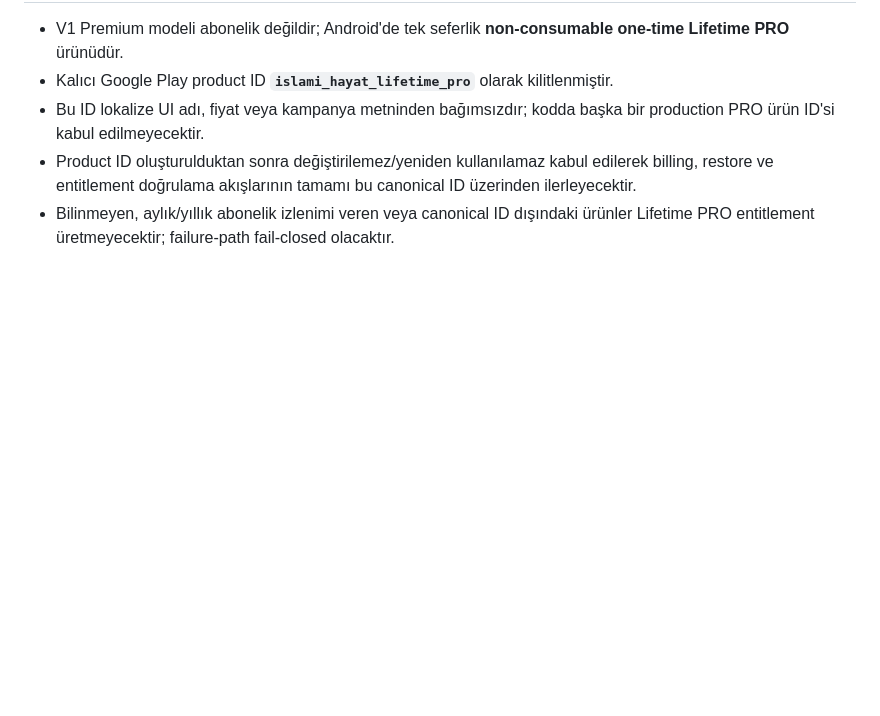
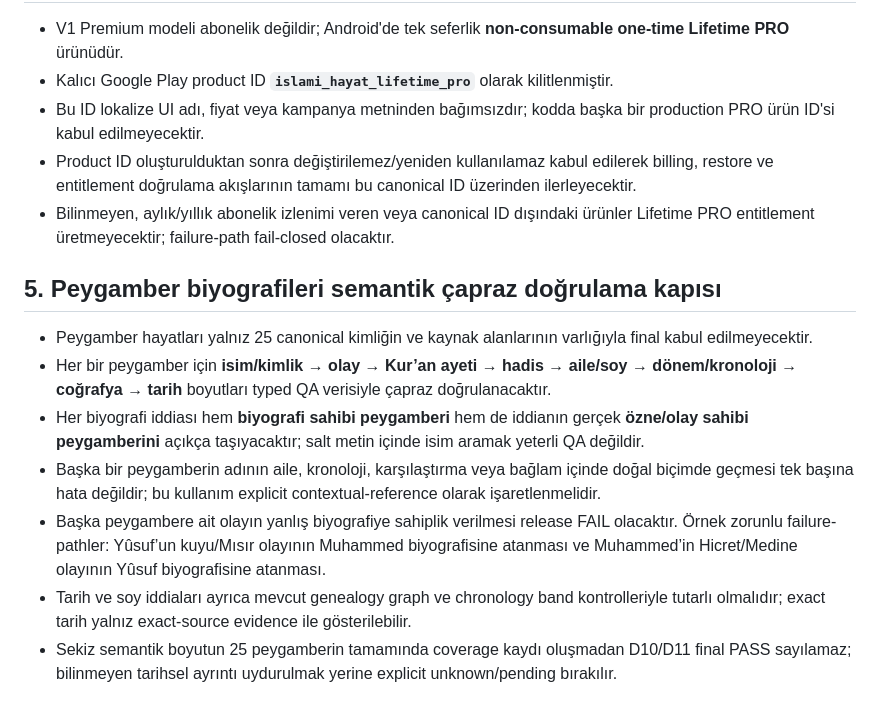
Before and after one commit to isarpsiyahofficial/Apk, a Markdown page: SPECIFICATION_V1_2_DELTA.md, the part around the change. Drawn GitHub-style; blank space fills up the shorter version.

Commit message:
Docs: lock prophet semantic cross-validation release gate

```diff
--- a/SPECIFICATION_V1_2_DELTA.md
+++ b/SPECIFICATION_V1_2_DELTA.md
@@ -46,3 +46,13 @@ Bu dosya `SPECIFICATION.md` v1.1 üzerinde alınan son kararları kilitler. `SPE
 - Bu ID lokalize UI adı, fiyat veya kampanya metninden bağımsızdır; kodda başka bir production PRO ürün ID'si kabul edilmeyecektir.
 - Product ID oluşturulduktan sonra değiştirilemez/yeniden kullanılamaz kabul edilerek billing, restore ve entitlement doğrulama akışlarının tamamı bu canonical ID üzerinden ilerleyecektir.
 - Bilinmeyen, aylık/yıllık abonelik izlenimi veren veya canonical ID dışındaki ürünler Lifetime PRO entitlement üretmeyecektir; failure-path fail-closed olacaktır.
+
+## 5. Peygamber biyografileri semantik çapraz doğrulama kapısı
+
+- Peygamber hayatları yalnız 25 canonical kimliğin ve kaynak alanlarının varlığıyla final kabul edilmeyecektir.
+- Her bir peygamber için **isim/kimlik → olay → Kur’an ayeti → hadis → aile/soy → dönem/kronoloji → coğrafya → tarih** boyutları typed QA verisiyle çapraz doğrulanacaktır.
+- Her biyografi iddiası hem **biyografi sahibi peygamberi** hem de iddianın gerçek **özne/olay sahibi peygamberini** açıkça taşıyacaktır; salt metin içinde isim aramak yeterli QA değildir.
+- Başka bir peygamberin adının aile, kronoloji, karşılaştırma veya bağlam içinde doğal biçimde geçmesi tek başına hata değildir; bu kullanım explicit contextual-reference olarak işaretlenmelidir.
+- Başka peygambere ait olayın yanlış biyografiye sahiplik verilmesi release FAIL olacaktır. Örnek zorunlu failure-pathler: Yûsuf’un kuyu/Mısır olayının Muhammed biyografisine atanması ve Muhammed’in Hicret/Medine olayının Yûsuf biyografisine atanması.
+- Tarih ve soy iddiaları ayrıca mevcut genealogy graph ve chronology band kontrolleriyle tutarlı olmalıdır; exact tarih yalnız exact-source evidence ile gösterilebilir.
+- Sekiz semantik boyutun 25 peygamberin tamamında coverage kaydı oluşmadan D10/D11 final PASS sayılamaz; bilinmeyen tarihsel ayrıntı uydurulmak yerine explicit unknown/pending bırakılır.
```
